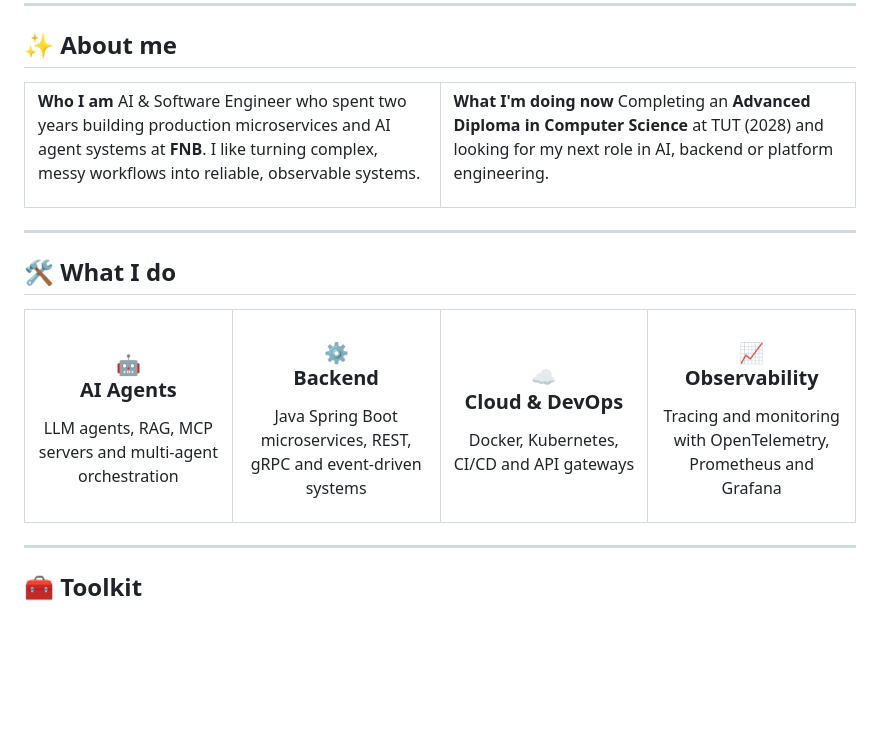
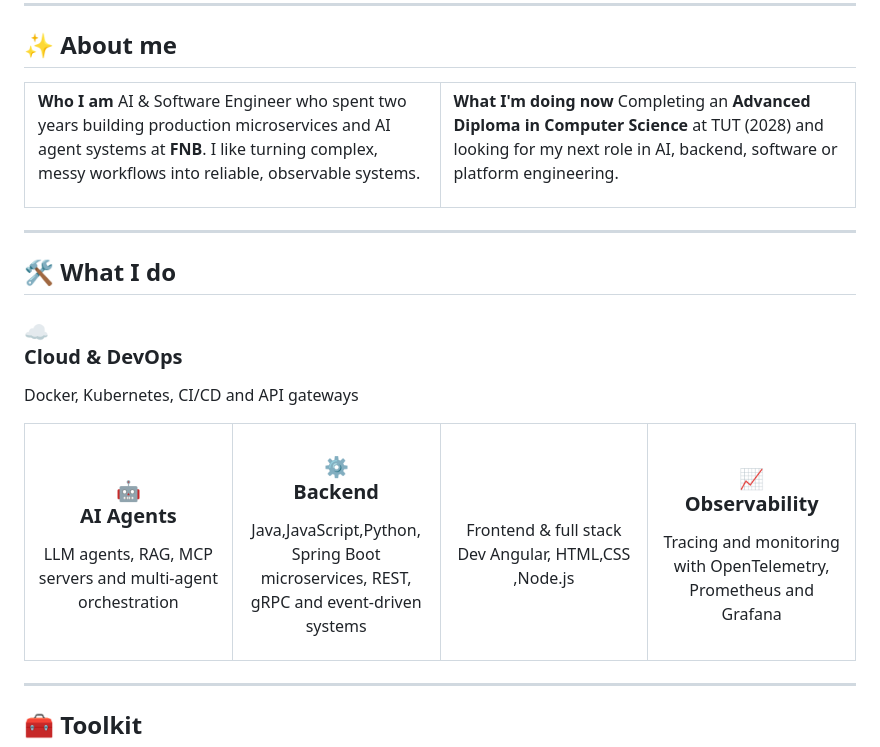
Before and after one commit to Supriniiii/Supriniiii, a Markdown page: README.md, the part around one of its changes. Drawn GitHub-style; blank space fills up the shorter version.

```diff
--- a/README.md
+++ b/README.md
@@ -34,7 +34,7 @@ AI & Software Engineer who spent two years building production microservices and
 <td width="50%" valign="top">
 
 **What I'm doing now**
-Completing an **Advanced Diploma in Computer Science** at TUT (2028) and looking for my next role in AI, backend or platform engineering.
+Completing an **Advanced Diploma in Computer Science** at TUT (2028) and looking for my next role in AI, backend, software or platform engineering.
 
 </td>
 </tr>
@@ -55,10 +55,14 @@ LLM agents, RAG, MCP servers and multi-agent orchestration
 <td width="25%" align="center" valign="top">
 
 ### ⚙️<br/>Backend
-Java Spring Boot microservices, REST, gRPC and event-driven systems
+Java,JavaScript,Python, Spring Boot microservices, REST, gRPC and event-driven systems
 
 </td>
 <td width="25%" align="center" valign="top">
+<br/>Frontend & full stack Dev
+Angular, HTML,CSS ,Node.js
+
+</td>
 
 ### ☁️<br/>Cloud & DevOps
 Docker, Kubernetes, CI/CD and API gateways
```
Also changed, not shown: other parts of README.md (+2 -2 lines).
